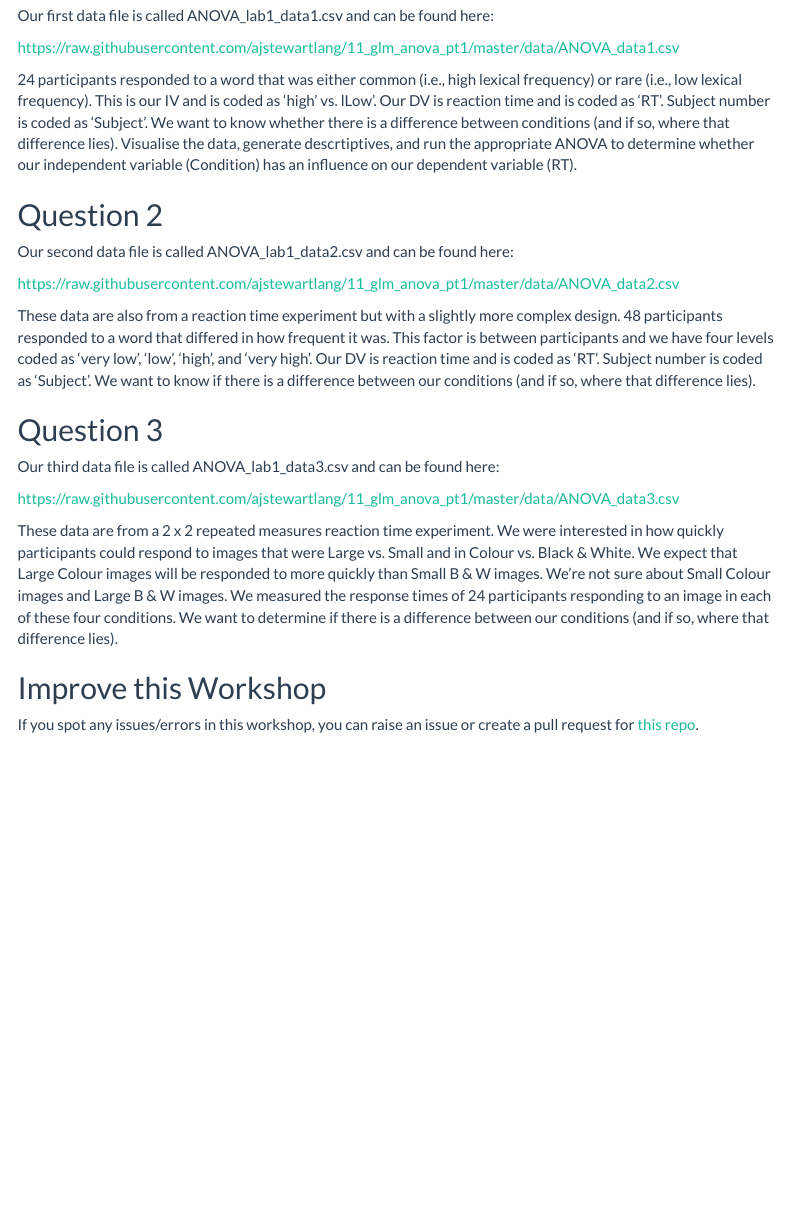
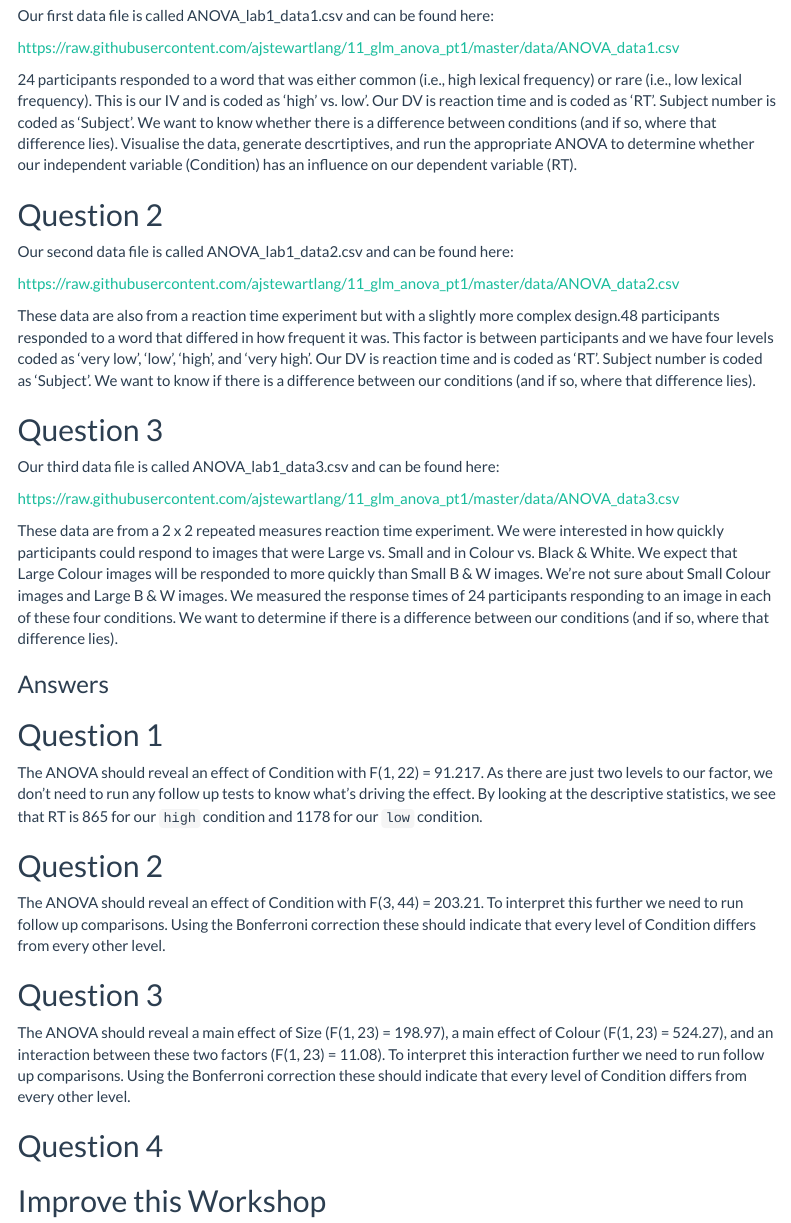
Before and after one commit to dannagifford/Wk4-11_glm_anova_pt1, an R Markdown document (script/11_glm_anova_pt1.Rmd): the page in a window 1100 px wide, from 17400 px down. Rendered offline with R 4.5, knitr and Pandoc, with nearby package versions; some code elsewhere in the file could not run offline; menus at the side of the page are left out.

Commit message:
add answers

```diff
--- a/script/11_glm_anova_pt1.Rmd
+++ b/script/11_glm_anova_pt1.Rmd
@@ -392,7 +392,7 @@ Our first data file is called ANOVA_lab1_data1.csv and can be found here:
 
 https://raw.githubusercontent.com/ajstewartlang/11_glm_anova_pt1/master/data/ANOVA_data1.csv
 
-24 participants responded to a word that was either common (i.e., high lexical frequency) or rare (i.e., low lexical frequency).  This is our IV and is coded as 'high' vs. lLow'.  Our DV is reaction time and is coded as 'RT'. Subject number is coded as 'Subject'. We want to know whether there is a difference between conditions (and if so, where that difference lies). Visualise the data, generate descrtiptives, and run the appropriate ANOVA to determine whether our independent variable (Condition) has an influence on our dependent variable (RT).
+24 participants responded to a word that was either common (i.e., high lexical frequency) or rare (i.e., low lexical frequency). This is our IV and is coded as 'high' vs. low'. Our DV is reaction time and is coded as 'RT'. Subject number is coded as 'Subject'. We want to know whether there is a difference between conditions (and if so, where that difference lies). Visualise the data, generate descrtiptives, and run the appropriate ANOVA to determine whether our independent variable (Condition) has an influence on our dependent variable (RT).
 
 ## Question 2
 
@@ -408,7 +408,23 @@ Our third data file is called ANOVA_lab1_data3.csv and can be found here:
 
 https://raw.githubusercontent.com/ajstewartlang/11_glm_anova_pt1/master/data/ANOVA_data3.csv
 
-These data are from a 2 x 2 repeated measures reaction time experiment.  We were interested in how quickly participants could respond to images that were Large vs. Small and in Colour vs. Black & White.  We expect that Large Colour images will be responded to more quickly than Small B & W images.  We're not sure about Small Colour images and Large B & W images.  We measured the response times of 24 participants responding to an image in each of these four conditions.  We want to determine if there is a difference between our conditions (and if so, where that difference lies).
+These data are from a 2 x 2 repeated measures reaction time experiment. We were interested in how quickly participants could respond to images that were Large vs. Small and in Colour vs. Black & White. We expect that Large Colour images will be responded to more quickly than Small B & W images. We're not sure about Small Colour images and Large B & W images. We measured the response times of 24 participants responding to an image in each of these four conditions. We want to determine if there is a difference between our conditions (and if so, where that difference lies).
+
+### Answers
+
+## Question 1
+
+The ANOVA should reveal an effect of Condition with F(1, 22) = 91.217. As there are just two levels to our factor, we don't need to run any follow up tests to know what's driving the effect. By looking at the descriptive statistics, we see that RT is 865 for our `high` condition and 1178 for our `low` condition.
+
+## Question 2
+
+The ANOVA should reveal an effect of Condition with F(3, 44) = 203.21. To interpret this further we need to run follow up comparisons. Using the Bonferroni correction these should indicate that every level of Condition differs from every other level.
+
+## Question 3
+
+The ANOVA should reveal a main effect of Size (F(1, 23) = 198.97), a main effect of Colour (F(1, 23) = 524.27), and an interaction between these two factors (F(1, 23) = 11.08). To interpret this interaction further we need to run follow up comparisons. Using the Bonferroni correction these should indicate that every level of Condition differs from every other level.
+
+## Question 4
 
 ## Improve this Workshop
 
```
Also changed, not shown: script/11_glm_anova_pt1.Rmd (2 more changed lines).
